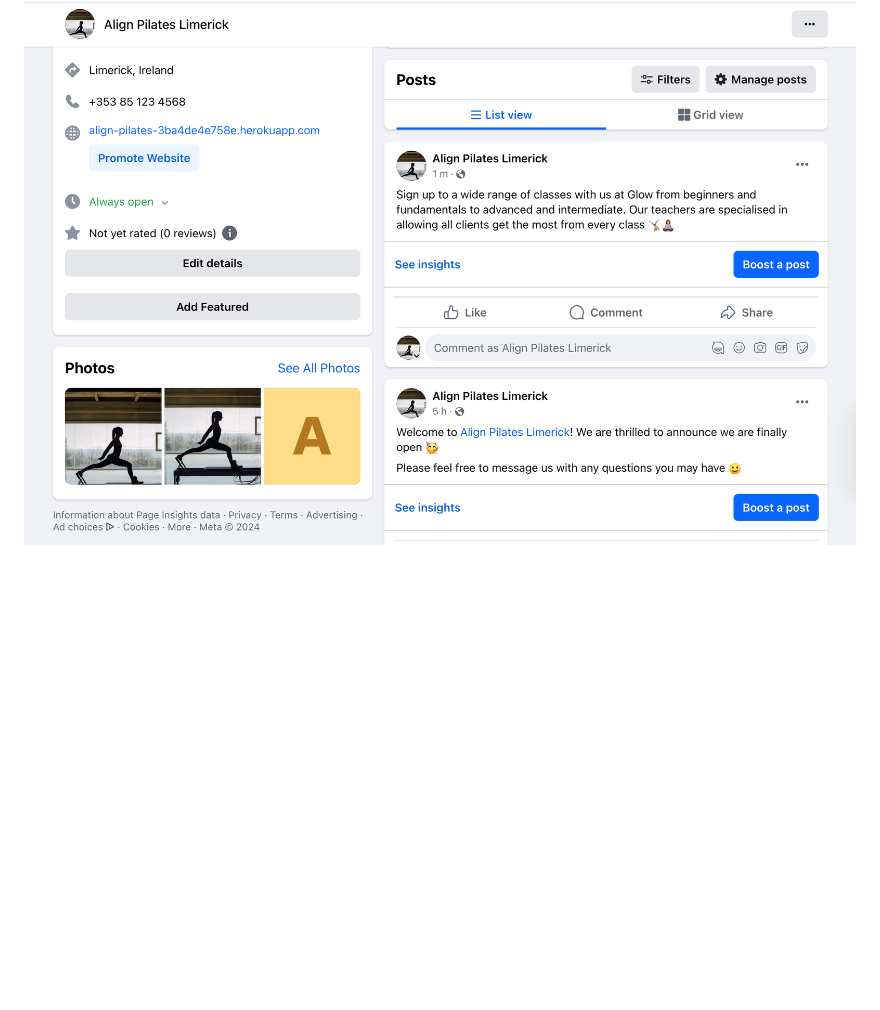
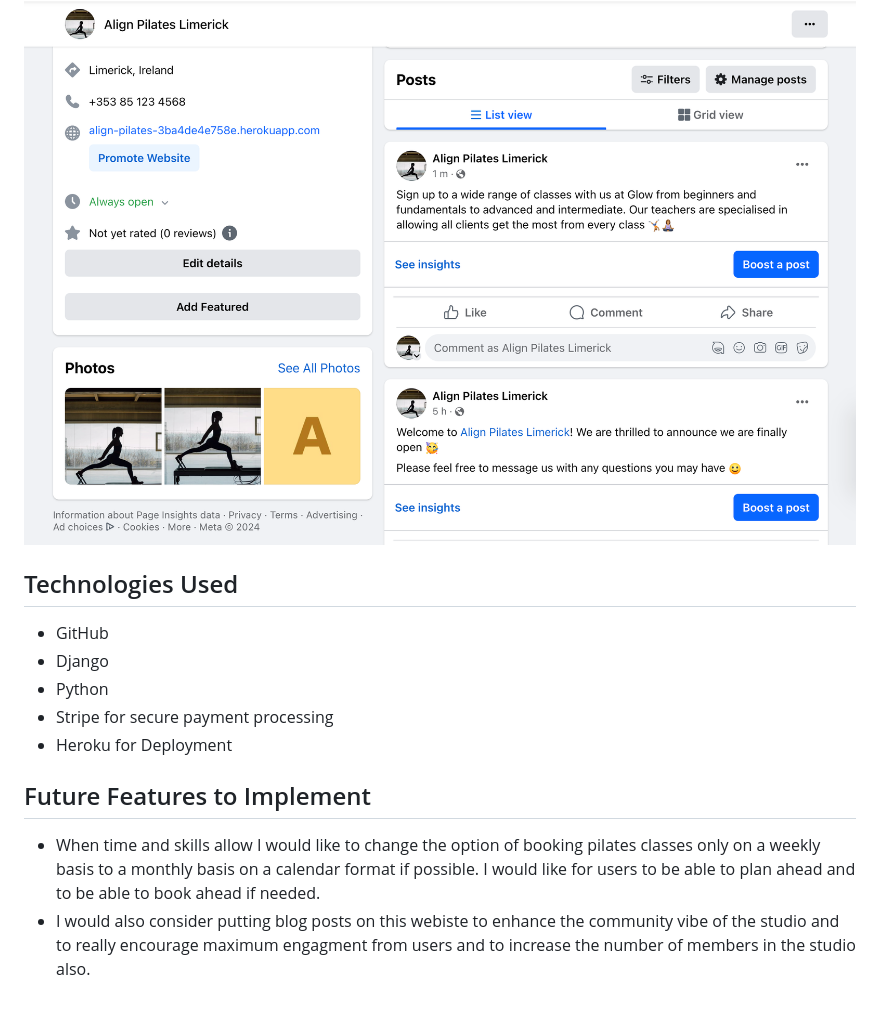
Before and after one commit to aimeeallen94/align-pilates, a Markdown page: README.md, the part around the change. Rendered like a GitHub page; blank space fills up the shorter version.

```diff
--- a/README.md
+++ b/README.md
@@ -65,3 +65,17 @@ Overall, I am a big fan of less is more with styling so I tried to adopt and mai
 ![Facebook Page](/media/facebook-page-1.png)
 ![Facebook Page](/media/facebook-page-2.png)
 ![Facebook Page](/media/facebook-page-3.png)
+
+## Technologies Used
+
+- GitHub
+- Django
+- Python
+- Stripe for secure payment processing
+- Heroku for Deployment
+
+
+
+## Future Features to Implement
+- When time and skills allow I would like to change the option of booking pilates classes only on a weekly basis to a monthly basis on a calendar format if possible. I would like for users to be able to plan ahead and to be able to book ahead if needed.
+- I would also consider putting blog posts on this webiste to enhance the community vibe of the studio and to really encourage maximum engagment from users and to increase the number of members in the studio also.
```
